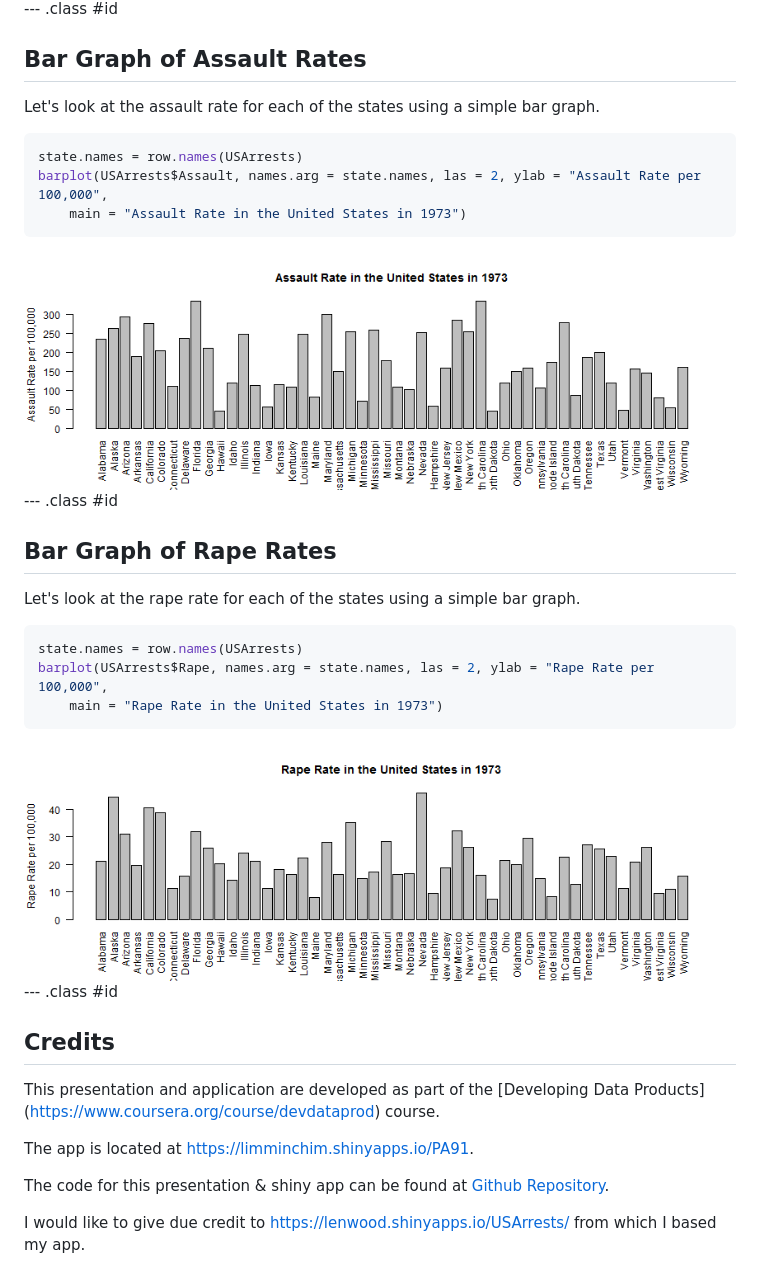
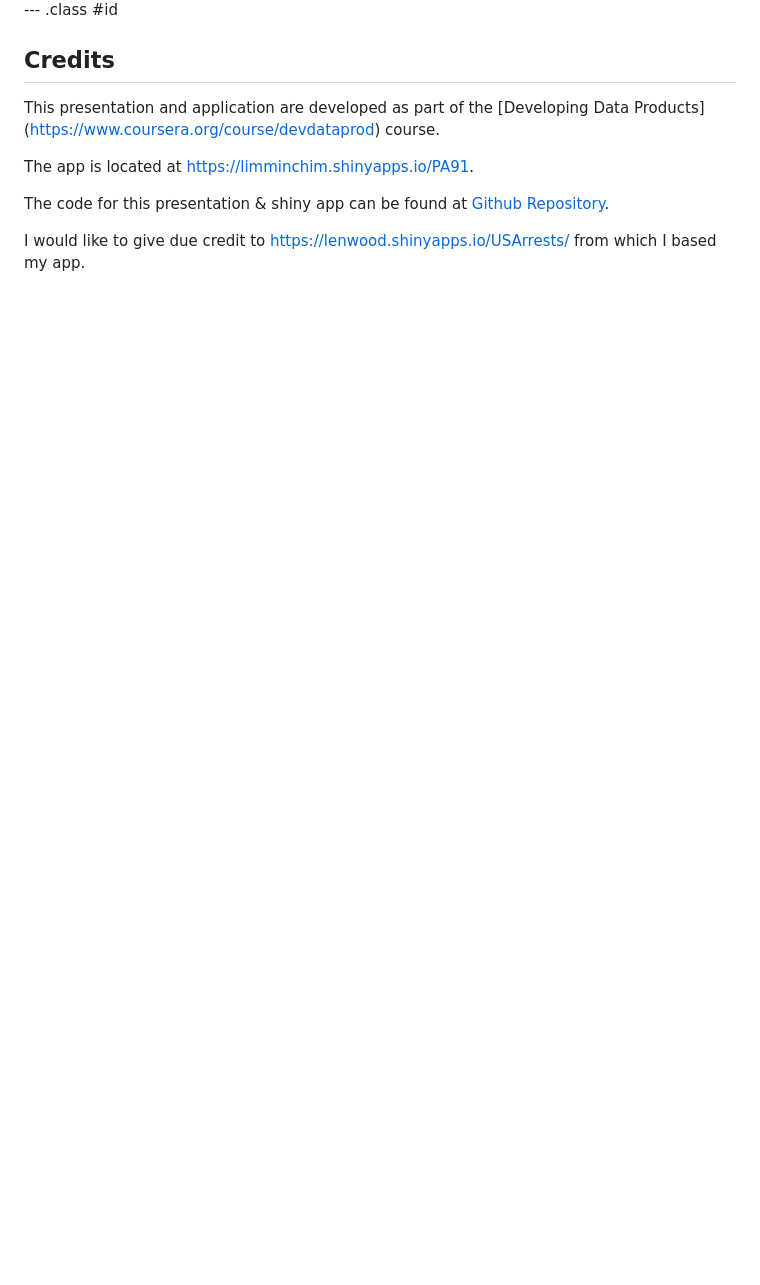
Before and after one commit to limminchim/PA91, a Markdown page: presentation/index.md, the part around one of its changes. GitHub-like rendering; blank space fills up the shorter version.

````diff
--- a/presentation/index.md
+++ b/presentation/index.md
@@ -38,34 +48,6 @@ barplot(USArrests$Murder, names.arg = state.names, las = 2, ylab = "Murder Rate
 ```
 
 <img src="assets/fig/unnamed-chunk-1-1.png" title="plot of chunk unnamed-chunk-1" alt="plot of chunk unnamed-chunk-1" style="display: block; margin: auto;" />
-
---- .class #id
-
-## Bar Graph of Assault Rates
-
-Let's look at the assault rate for each of the states using a simple bar graph.
-
-```r
-state.names = row.names(USArrests)
-barplot(USArrests$Assault, names.arg = state.names, las = 2, ylab = "Assault Rate per 100,000",
-    main = "Assault Rate in the United States in 1973")
-```
-
-<img src="assets/fig/unnamed-chunk-2-1.png" title="plot of chunk unnamed-chunk-2" alt="plot of chunk unnamed-chunk-2" style="display: block; margin: auto;" />
-
---- .class #id
-
-## Bar Graph of Rape Rates
-
-Let's look at the rape rate for each of the states using a simple bar graph.
-
-```r
-state.names = row.names(USArrests)
-barplot(USArrests$Rape, names.arg = state.names, las = 2, ylab = "Rape Rate per 100,000",
-    main = "Rape Rate in the United States in 1973")
-```
-
-<img src="assets/fig/unnamed-chunk-3-1.png" title="plot of chunk unnamed-chunk-3" alt="plot of chunk unnamed-chunk-3" style="display: block; margin: auto;" />
 
 --- .class #id
 
````
Also changed, not shown: other parts of presentation/index.md (+18 -8 lines), presentation/assets/fig/unnamed-chunk-1-1.png, 4 other files.
